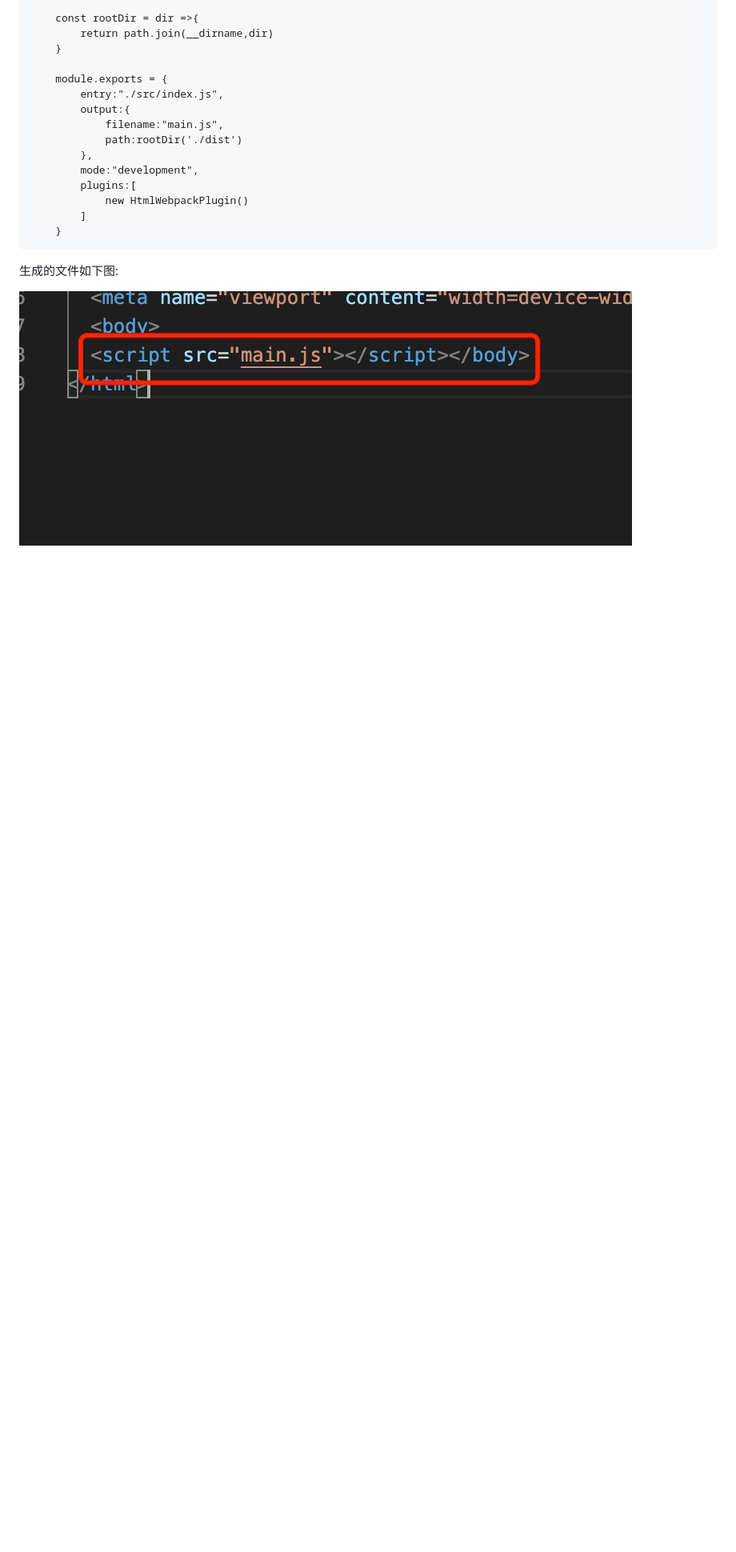
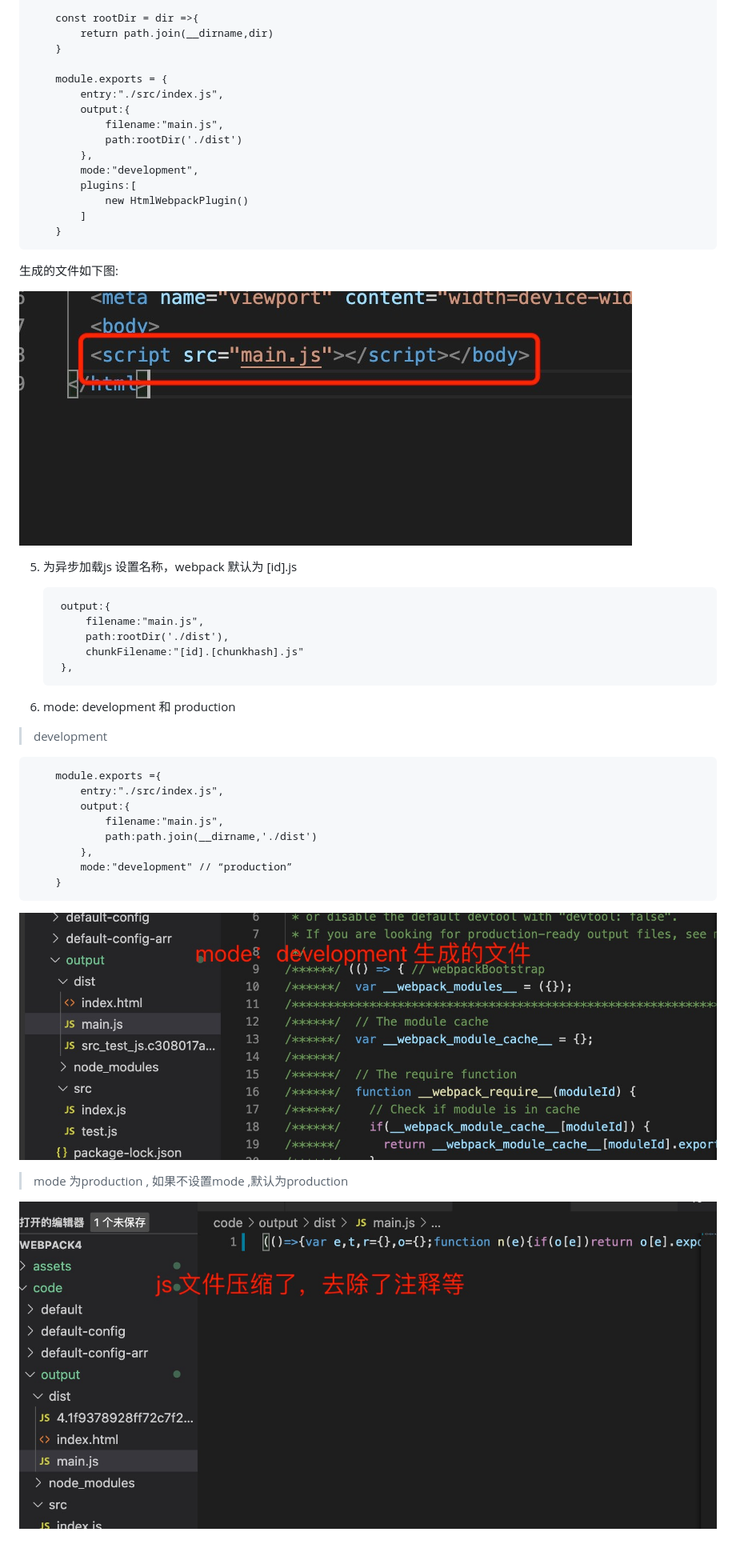
Before and after one commit to lwandsyj/webpack4, a Markdown page: code/output/readme.md, the part around the change. Shown: that part at 80% size. Rendered like a GitHub page; pictures changed too: assets/development.jpg (added), assets/production.jpg (added); blank space fills up the shorter version.

Commit message:
mode 开发环境

```diff
--- a/code/output/readme.md
+++ b/code/output/readme.md
@@ -58,3 +58,31 @@
    生成的文件如下图:
 
    ![avatar](../../assets/publicPath1.jpg)
+
+5. 为异步加载js 设置名称，webpack 默认为 [id].js
+
+        output:{
+            filename:"main.js",
+            path:rootDir('./dist'),
+            chunkFilename:"[id].[chunkhash].js"
+        },
+
+6. mode: development 和 production
+
+> development
+
+        module.exports ={
+            entry:"./src/index.js",
+            output:{
+                filename:"main.js",
+                path:path.join(__dirname,'./dist')
+            },
+            mode:"development" // “production”
+        }
+
+   ![avatar](../../assets/development.jpg)
+
+> mode 为production , 如果不设置mode ,默认为production
+
+
+   ![avatar](../../assets/production.jpg)
```
Also changed, not shown: webpack4/4.mode开发模式.md (added, +19 -0 lines), assets/production2.jpg (added), 6 other files.
